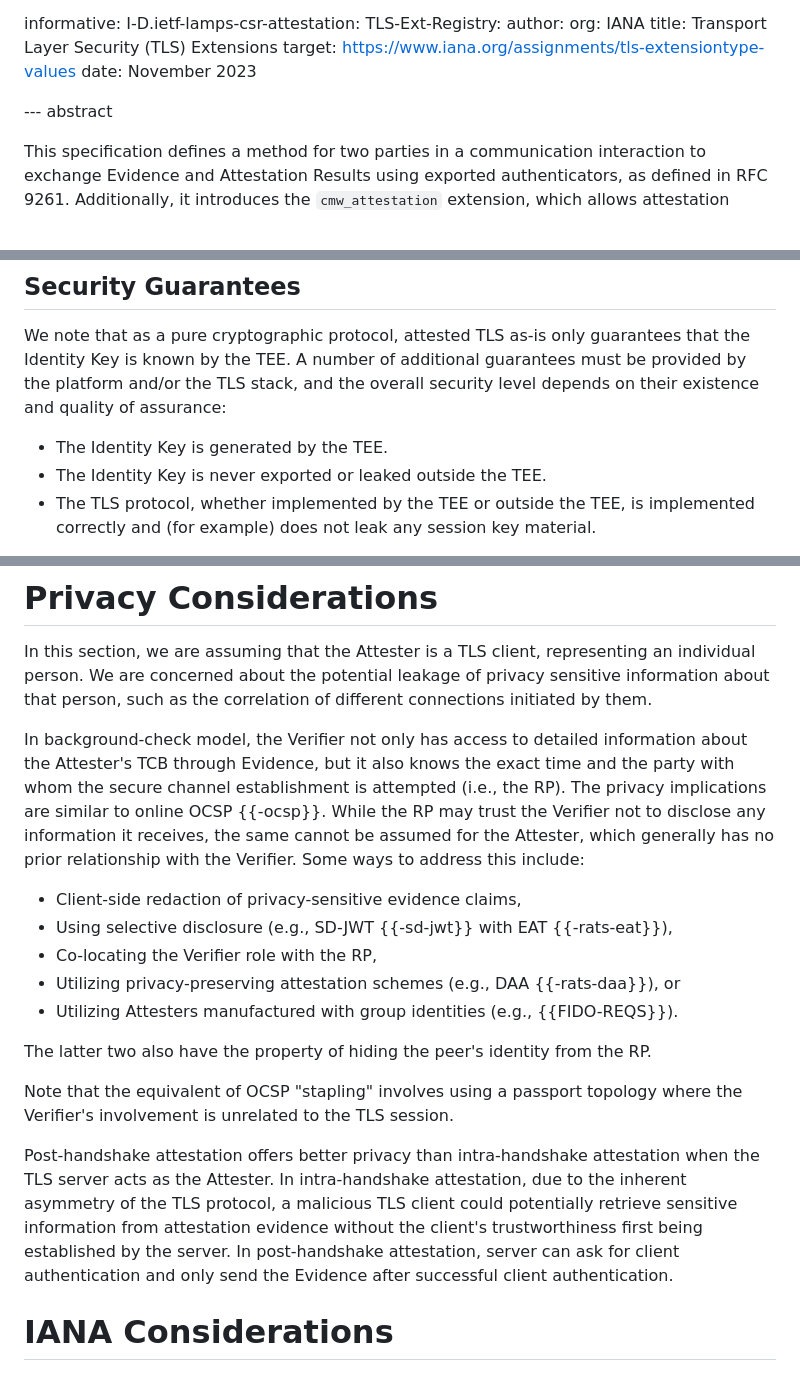
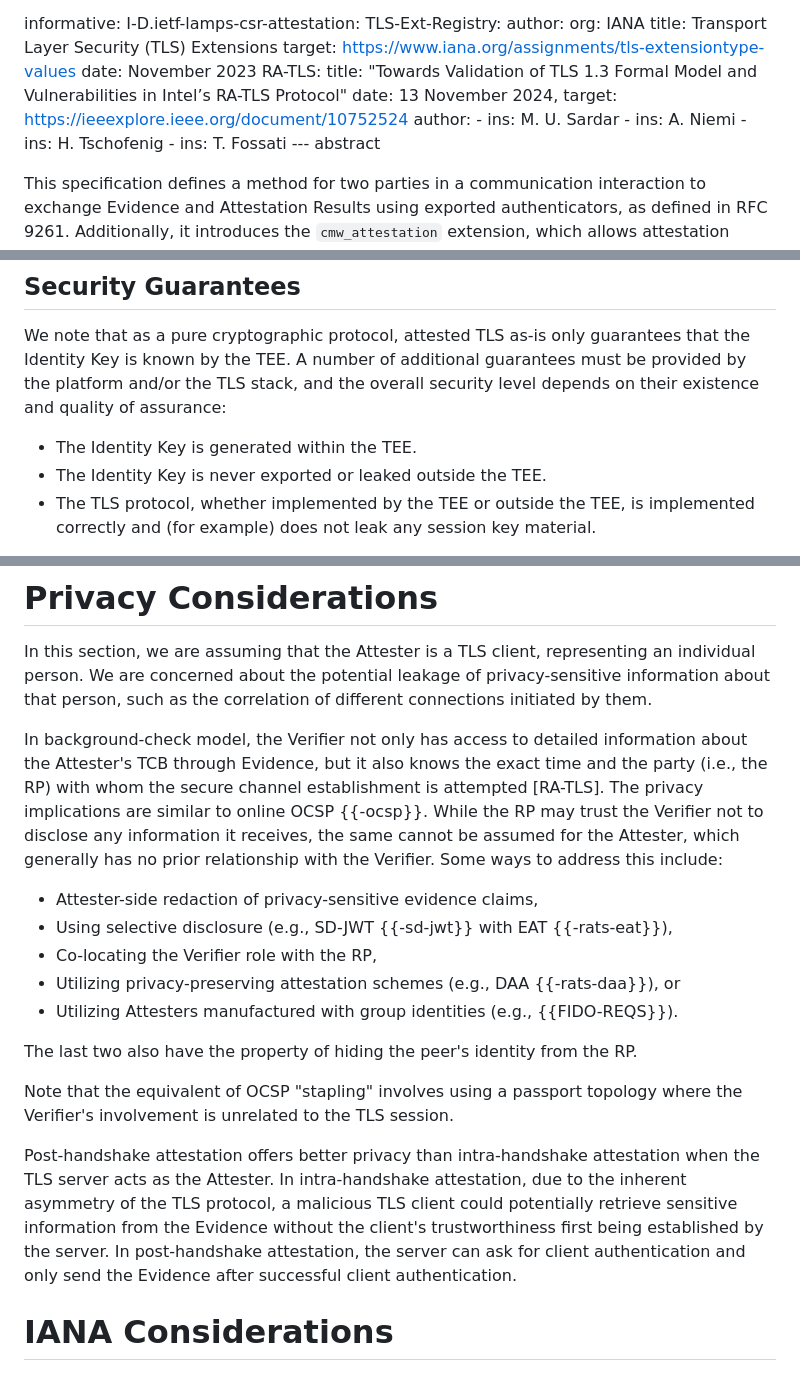
Before and after one commit to tls-attestation/exported-attestation, a Markdown page: draft-fossati-tls-exported-attestation.md, 3 parts joined by grey strips. GitHub-like rendering.

Commit message:
Privacy considerations

```diff
--- a/draft-fossati-tls-exported-attestation.md
+++ b/draft-fossati-tls-exported-attestation.md
@@ -75,7 +75,19 @@ informative:
      title: Transport Layer Security (TLS) Extensions
      target: https://www.iana.org/assignments/tls-extensiontype-values
      date: November 2023
-
+  RA-TLS:
+       title: "Towards Validation of TLS 1.3 Formal Model and Vulnerabilities in Intel’s RA-TLS Protocol"
+       date: 13 November 2024,
+       target: https://ieeexplore.ieee.org/document/10752524
+       author:
+       -
+         ins: M. U. Sardar
+       -
+         ins: A. Niemi
+       -
+         ins: H. Tschofenig
+       -
+         ins: T. Fossati
 --- abstract
 
 
@@ -281,7 +293,7 @@ This specification assumes that the Hardware Security Module (HSM) or Trusted Ex
 We note that as a pure cryptographic protocol, attested TLS as-is only guarantees that the Identity Key is known by the TEE. A number of additional guarantees must be provided by the platform and/or the TLS stack,
 and the overall security level depends on their existence and quality of assurance:
 
-* The Identity Key is generated by the TEE.
+* The Identity Key is generated within the TEE.
 * The Identity Key is never exported or leaked outside the TEE.
 * The TLS protocol, whether implemented by the TEE or outside the TEE, is implemented correctly and (for example) does not leak any session key material.
 
@@ -307,24 +319,24 @@ The evidence presented in this protocol is valid only at the time it is generate
 # Privacy Considerations
 
 In this section, we are assuming that the Attester is a TLS client, representing an individual person.
-We are concerned about the potential leakage of privacy sensitive information about that person, such as the correlation of different connections initiated by them.
+We are concerned about the potential leakage of privacy-sensitive information about that person, such as the correlation of different connections initiated by them.
 
-In background-check model, the Verifier not only has access to detailed information about the Attester's TCB through Evidence, but it also knows the exact time and the party with whom the secure channel establishment is attempted (i.e., the RP).
+In background-check model, the Verifier not only has access to detailed information about the Attester's TCB through Evidence, but it also knows the exact time and the party (i.e., the RP) with whom the secure channel establishment is attempted [RA-TLS].
 The privacy implications are similar to online OCSP {{-ocsp}}.
 While the RP may trust the Verifier not to disclose any information it receives, the same cannot be assumed for the Attester, which generally has no prior relationship with the Verifier.
 Some ways to address this include:
 
-* Client-side redaction of privacy-sensitive evidence claims,
+* Attester-side redaction of privacy-sensitive evidence claims,
 * Using selective disclosure (e.g., SD-JWT {{-sd-jwt}} with EAT {{-rats-eat}}),
 * Co-locating the Verifier role with the RP,
 * Utilizing privacy-preserving attestation schemes (e.g., DAA {{-rats-daa}}), or
 * Utilizing Attesters manufactured with group identities (e.g., {{FIDO-REQS}}).
 
-The latter two also have the property of hiding the peer's identity from the RP.
+The last two also have the property of hiding the peer's identity from the RP.
 
 Note that the equivalent of OCSP "stapling" involves using a passport topology where the Verifier's involvement is unrelated to the TLS session.
 
-Post-handshake attestation offers better privacy than intra-handshake attestation when the TLS server acts as the Attester. In intra-handshake attestation, due to the inherent asymmetry of the TLS protocol, a malicious TLS client could potentially retrieve sensitive information from attestation evidence without the client's trustworthiness first being established by the server. In post-handshake attestation, server can ask for client authentication and only send the Evidence after successful client authentication.
+Post-handshake attestation offers better privacy than intra-handshake attestation when the TLS server acts as the Attester. In intra-handshake attestation, due to the inherent asymmetry of the TLS protocol, a malicious TLS client could potentially retrieve sensitive information from the Evidence without the client's trustworthiness first being established by the server. In post-handshake attestation, the server can ask for client authentication and only send the Evidence after successful client authentication.
 
 # IANA Considerations
 
```
